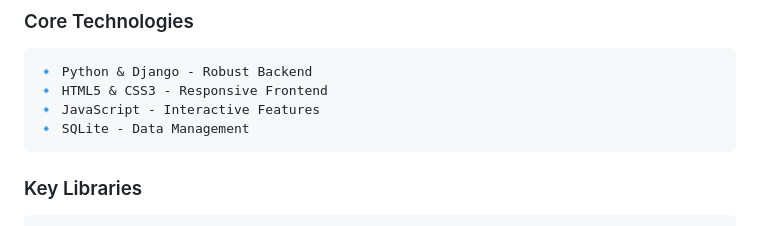
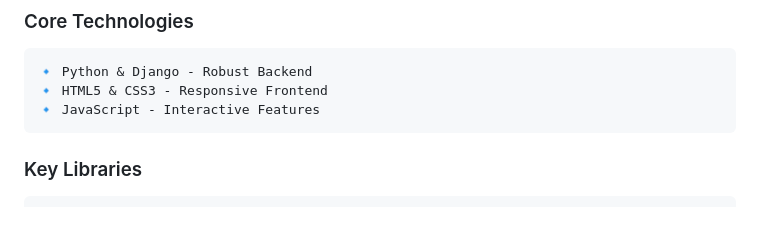
Before and after one commit to Ahlamghribi/Advanced-Programming-Project, a Markdown page: webapp/Readme.md, the part around the change. Rendered like a GitHub page.

````diff
--- a/webapp/Readme.md
+++ b/webapp/Readme.md
@@ -64,7 +64,6 @@ DevQuiz is your go-to study companion, designed by students, for students! Wheth
 🔹 Python & Django - Robust Backend
 🔹 HTML5 & CSS3 - Responsive Frontend
 🔹 JavaScript - Interactive Features
-🔹 SQLite - Data Management
 ```
 
 ### Key Libraries
````
